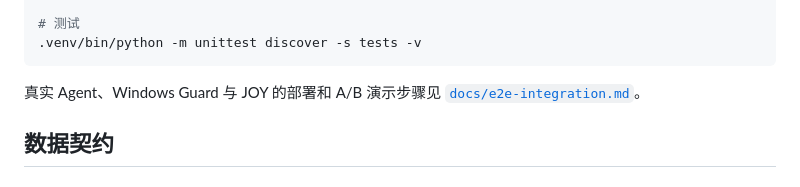
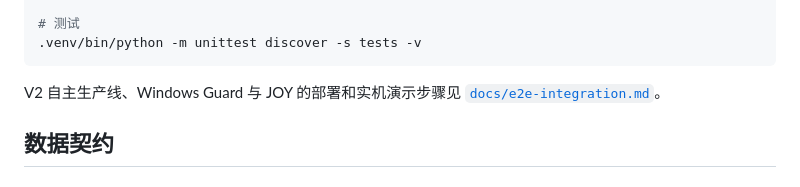
Before and after one commit to SCW5370/hackthon, a Markdown page: README.md, the part around the change. GitHub-like rendering.

````diff
--- a/README.md
+++ b/README.md
@@ -49,7 +49,7 @@ open http://127.0.0.1:8787
 .venv/bin/python -m unittest discover -s tests -v
 ```
 
-真实 Agent、Windows Guard 与 JOY 的部署和 A/B 演示步骤见
+V2 自主生产线、Windows Guard 与 JOY 的部署和实机演示步骤见
 [`docs/e2e-integration.md`](docs/e2e-integration.md)。
 
 ## 数据契约
````
Also changed, not shown: docs/e2e-integration.md (+109 -97 lines), docs/joy-windows.md (+7 -5 lines).
